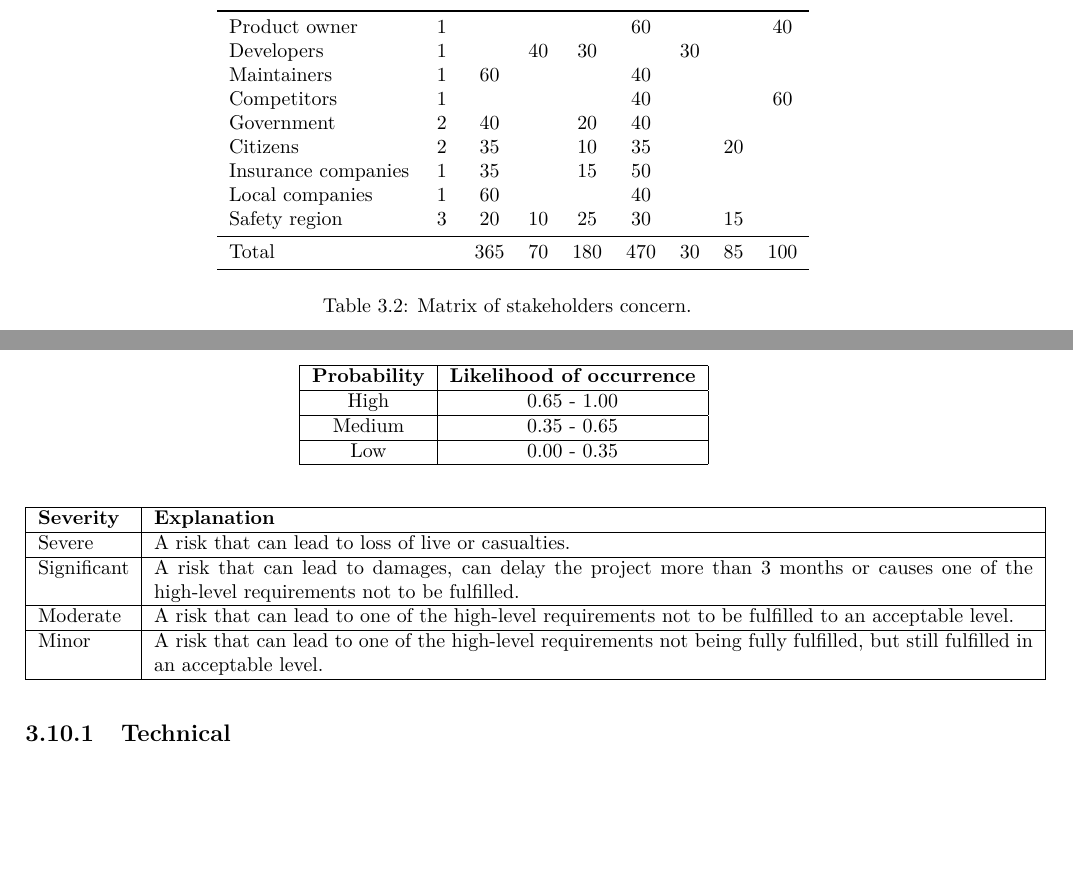
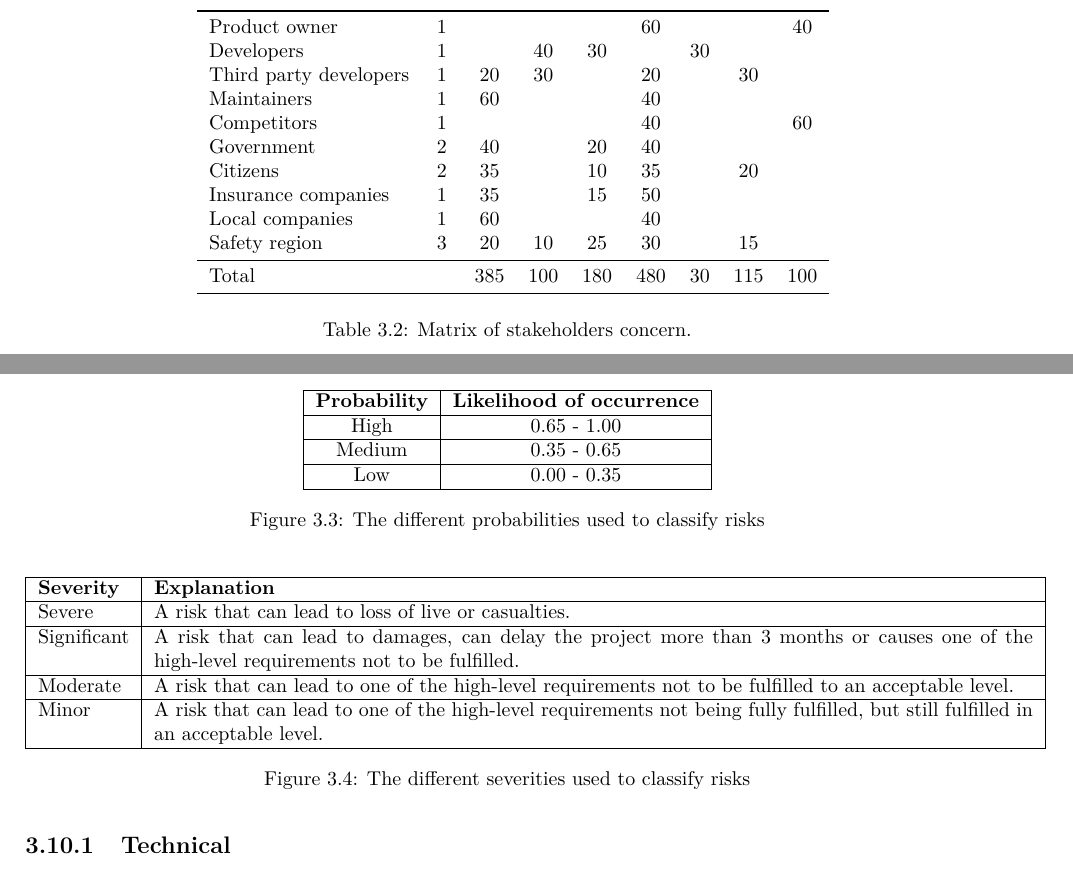
Before and after one commit to jeroenbrandsma/SA3, a LaTeX thesis (report.tex, which reads 3-requirements/riskassessment.tex, 3-requirements/stakeholders.tex, commands.tex): two parts of pages 21 and 38 of 100 before the commit and two parts of pages 21 and 38 of 101 after it, joined at a grey line, cut so that both start at the same text, the shorter picture padded with empty space. Compiled offline with pdfLaTeX.

Commit message:
added 3rd party devs to stakeholder matrix + captions for risk tables

```diff
--- a/3-requirements/riskassessment.tex
+++ b/3-requirements/riskassessment.tex
@@ -16,6 +16,7 @@ The tables below explain the meaning of the definition for probability and conse
 		\hline Low                  & 0.00 - 0.35                       \\
 		\hline
 	\end{tabular}
+	\caption{The different probabilities used to classify risks}
 	\label{table:risk-probability}
 \end{figure}
 
@@ -29,6 +30,7 @@ The tables below explain the meaning of the definition for probability and conse
 		\hline Minor             & A risk that can lead to one of the high-level requirements not being fully fulfilled, but still fulfilled in an acceptable level.           \\
 		\hline
 	\end{tabular}
+	\caption{The different severities used to classify risks}
 	\label{table:risk-severity}
 \end{figure}
 
--- a/3-requirements/stakeholders.tex
+++ b/3-requirements/stakeholders.tex
@@ -71,18 +71,19 @@ There are six quality attributes, as can be seen in \autoref{table:qa_standard},
 		& \textbf{Stakeholder} & \rot{Weight} & \rot{Availability} & \rot{Interoperability} & \rot{Performance}
 		& \rot{Reliability} & \rot{Security} & \rot{Usability} & \rot{Profitability}\\
 		\cmidrule[1pt]{2-10}
-		 %                	   weight ava  inte  perf  reli sec   usa  prof
-		  & Product owner       & 1 &     &    &     & 60  &    &    & 40  \\
-		  & Developers          & 1 &     & 40 & 30  &     & 30 &    &     \\
-		  & Maintainers         & 1 & 60  &    &     & 40  &    &    &     \\
-		  & Competitors         & 1 &     &    &     & 40  &    &    & 60  \\
-		  & Government          & 2 & 40  &    & 20  & 40  &    &    &     \\
-		  & Citizens            & 2 & 35  &    & 10  & 35  &    & 20 &     \\
-		  & Insurance companies & 1 & 35  &    & 15  & 50  &    &    &     \\
-		  & Local companies     & 1 & 60  &    &     & 40  &    &    &     \\
-		  & Safety region       & 3 & 20  & 10 & 25  & 30  &    & 15 &     \\
+		 %                	      weight ava  inte  perf  reli sec   usa  prof
+		  & Product owner          & 1 &     &    &     & 60  &    &    & 40  \\
+		  & Developers             & 1 &     & 40 & 30  &     & 30 &    &     \\
+		  & Third party developers & 1 & 20  & 30 &     & 20  &    & 30 &     \\
+		  & Maintainers            & 1 & 60  &    &     & 40  &    &    &     \\
+		  & Competitors            & 1 &     &    &     & 40  &    &    & 60  \\
+		  & Government             & 2 & 40  &    & 20  & 40  &    &    &     \\
+		  & Citizens               & 2 & 35  &    & 10  & 35  &    & 20 &     \\
+		  & Insurance companies    & 1 & 35  &    & 15  & 50  &    &    &     \\
+		  & Local companies        & 1 & 60  &    &     & 40  &    &    &     \\
+		  & Safety region          & 3 & 20  & 10 & 25  & 30  &    & 15 &     \\
 		\cmidrule{2-10}
-		  & Total               &   & 365 & 70 & 180 & 470 & 30 & 85 & 100 \\
+		  & Total                  &   & 385 & 100& 180 & 480 & 30 & 115& 100 \\
 		\cmidrule{2-10}
 	\end{tabular}
 \end{table}
--- a/commands.tex
+++ b/commands.tex
@@ -175,6 +175,7 @@
 %		}
 
 		\newcommand{\risk}[7]{%
+		  \begin{table}[H]
 			\begin{tabular}{L{0.3\textwidth} L{0.7\textwidth}}\toprule\phantomsection\getNext{#1-RISK}\manuallabel{#7}{#1-RISK\arabic{#1-RISK}}\textbf{#1-RISK\arabic{#1-RISK}} & \textbf{#2} \\*
 				\midrule
 				\textbf{Probability of occurrence} & #3 \\*
@@ -186,7 +187,9 @@
 				\textbf{Reaction}                  & #6 \\*
 				\bottomrule
 			\end{tabular}
-			\\[0.8cm]
+          \caption{#1-RISK\arabic{#1-RISK} -- #2}
+		  \end{table}
+		  ~\\[0.8cm]
 		}
 
 %		\newcommand{\evolutionreq}[7]{%
```
